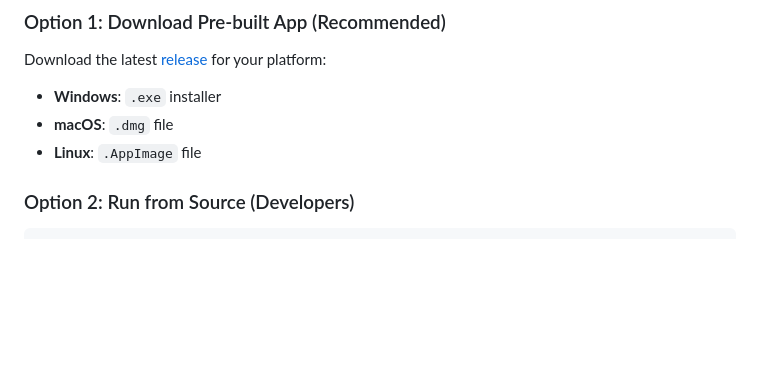
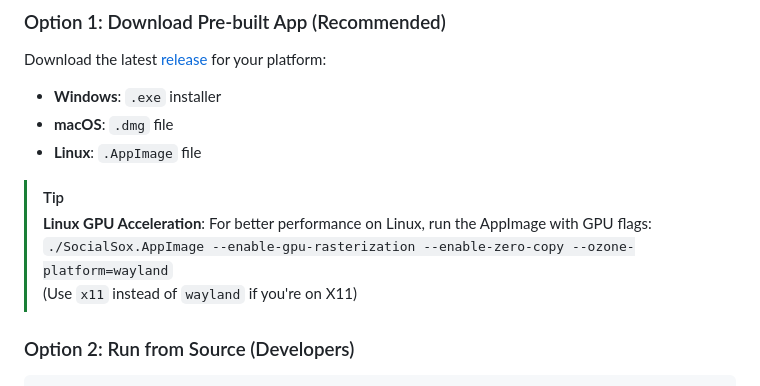
Before and after one commit to burninc0de/socialsox, a Markdown page: README.md, the part around the change. Drawn GitHub-style; blank space fills up the shorter version.

Commit message:
docs: linux gpu accel

```diff
--- a/README.md
+++ b/README.md
@@ -86,6 +86,11 @@ Download the latest [release](https://github.com/burninc0de/socialsox/releases/)
 - **Windows**: `.exe` installer
 - **macOS**: `.dmg` file
 - **Linux**: `.AppImage` file
+
+> [!TIP]
+> **Linux GPU Acceleration**: For better performance on Linux, run the AppImage with GPU flags:
+> `./SocialSox.AppImage --enable-gpu-rasterization --enable-zero-copy --ozone-platform=wayland`
+> (Use `x11` instead of `wayland` if you're on X11)
 
 ### Option 2: Run from Source (Developers)
 
```
